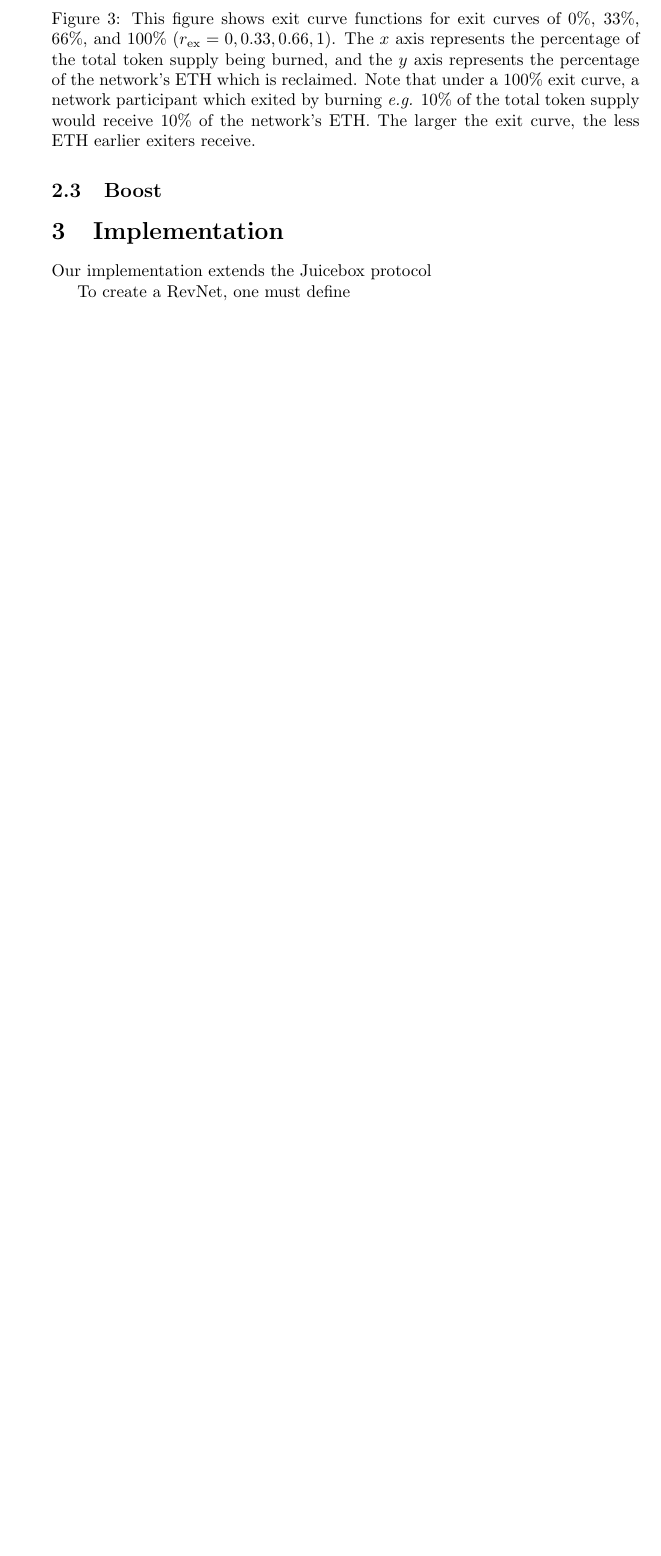
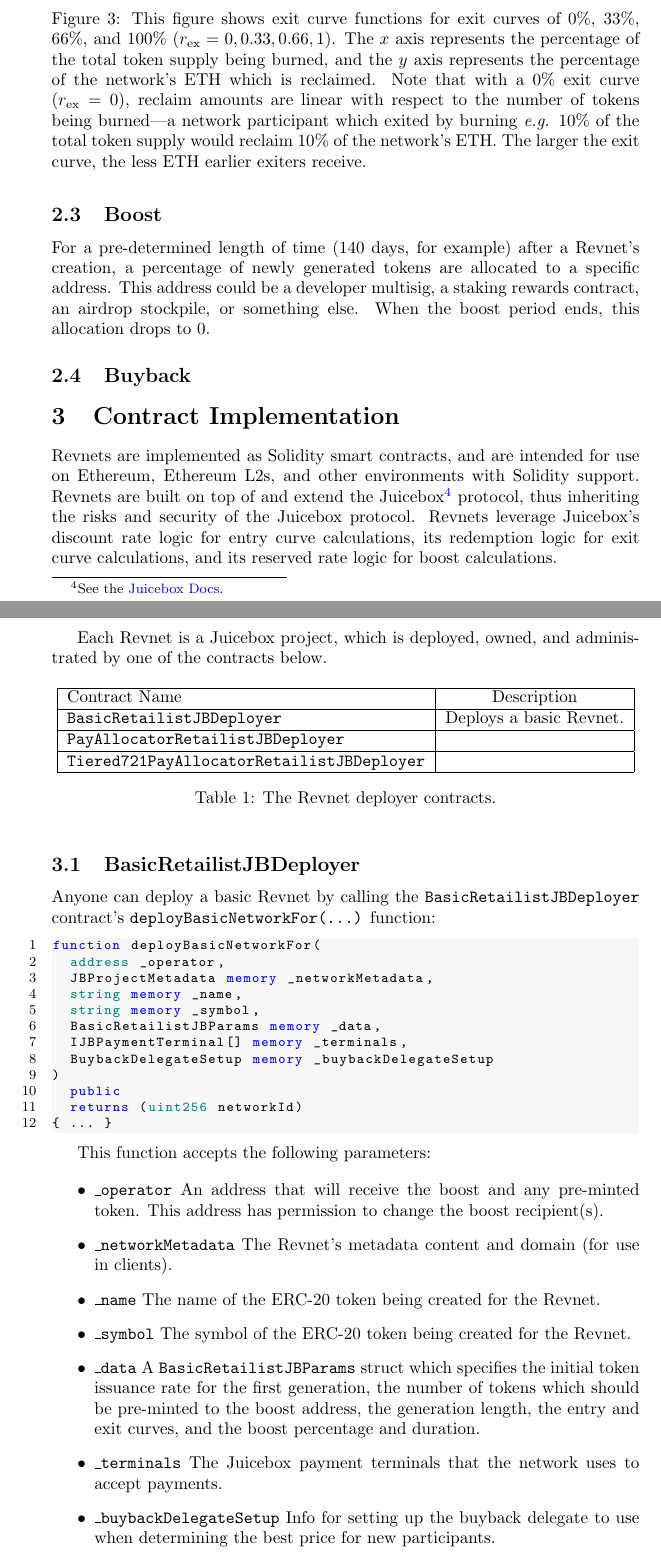
Before and after one commit to rev-net/whitepaper, a LaTeX paper (whitepaper/revnet.tex): part of page 5 of 6 before the commit and two parts of pages 5 and 6 of 7 after it, the two joined at a grey line, cut so that both start at the same text, the shorter picture padded with empty space. Compiled offline with pdfLaTeX.

Commit message:
Misc updates

```diff
--- a/whitepaper/revnet.tex
+++ b/whitepaper/revnet.tex
@@ -1,9 +1,10 @@
 \documentclass{article}
-\usepackage{hyperref}
+\usepackage[colorlinks=true, allcolors=blue]{hyperref}
 \usepackage{graphicx}
 \usepackage{amsmath}
+\input{solidity-highlighting.tex}
 
-\title{RevNets}
+\title{Revnets}
 \author{Filip\\f@filip.world}
 
 \begin{document}
@@ -102,16 +103,71 @@ This function ensures that the more tokens are burned (i.e., the larger $x$ is),
 \begin{figure}[ht]
   \centering
   \includegraphics[width=\textwidth]{figures/multi-exit-curves.png}
-  \caption{This figure shows exit curve functions for exit curves of 0\%, 33\%, 66\%, and 100\% $(r_{\text{ex}} = 0, 0.33, 0.66, 1)$. The $x$ axis represents the percentage of the total token supply being burned, and the $y$ axis represents the percentage of the network's ETH which is reclaimed. Note that under a 100\% exit curve, a network participant which exited by burning \textit{e.g.} 10\% of the total token supply would receive 10\% of the network's ETH. The larger the exit curve, the less ETH earlier exiters receive.}
+  \caption{This figure shows exit curve functions for exit curves of 0\%, 33\%, 66\%, and 100\% $(r_{\text{ex}} = 0, 0.33, 0.66, 1)$. The $x$ axis represents the percentage of the total token supply being burned, and the $y$ axis represents the percentage of the network's ETH which is reclaimed. Note that with a 0\% exit curve $(r_{\text{ex}} = 0)$, reclaim amounts are linear with respect to the number of tokens being burned---a network participant which exited by burning \textit{e.g.} 10\% of the total token supply would reclaim 10\% of the network's ETH. The larger the exit curve, the less ETH earlier exiters receive.}
 \end{figure}
 
 \subsection{Boost}
 
-\section{Implementation}
+% TODO: Expand this section
 
-Our implementation extends the Juicebox protocol
+For a pre-determined length of time (140 days, for example) after a Revnet's creation, a percentage of newly generated tokens are allocated to a specific address. This address could be a developer multisig, a staking rewards contract, an airdrop stockpile, or something else. When the boost period ends, this allocation drops to 0.
 
-To create a RevNet, one must define
+\subsection{Buyback}
+
+\section{Contract Implementation}
+
+Revnets are implemented as Solidity smart contracts, and are intended for use on Ethereum, Ethereum L2s,  and other environments with Solidity support. Revnets are built on top of and extend the Juicebox\footnote{See the \href{https://docs.juicebox.money}{Juicebox Docs}.} protocol, thus inheriting the risks and security of the Juicebox protocol. Revnets leverage Juicebox's discount rate logic for entry curve calculations, its redemption logic for exit curve calculations, and its reserved rate logic for boost calculations.
+
+Each Revnet is a Juicebox project, which is deployed, owned, and administrated by one of the contracts below.
+
+\begin{table}[h]
+  \centering
+  \begin{tabular}{|l|c|}
+    \hline
+    Contract Name & Description \\
+    \hline
+    \texttt{BasicRetailistJBDeployer} & Deploys a basic Revnet. \\
+    \hline
+    \texttt{PayAllocatorRetailistJBDeployer} & \\
+    \hline
+    \texttt{Tiered721PayAllocatorRetailistJBDeployer} & \\
+    \hline
+  \end{tabular}
+  \caption{The Revnet deployer contracts.}
+\end{table}
+
+\subsection{BasicRetailistJBDeployer}
+
+Anyone can deploy a basic Revnet by calling the \texttt{BasicRetailistJBDeployer} contract's \texttt{deployBasicNetworkFor(...)} function:
+
+\begin{lstlisting}[language=Solidity]
+function deployBasicNetworkFor(
+  address _operator,
+  JBProjectMetadata memory _networkMetadata,
+  string memory _name,
+  string memory _symbol,
+  BasicRetailistJBParams memory _data,
+  IJBPaymentTerminal[] memory _terminals,
+  BuybackDelegateSetup memory _buybackDelegateSetup
+)
+  public
+  returns (uint256 networkId)
+{ ... }
+\end{lstlisting}
+
+This function accepts the following parameters:
+
+\begin{itemize}
+  \item \texttt{\_operator} An address that will receive the boost and any pre-minted token. This address has permission to change the boost recipient(s).
+  \item \texttt{\_networkMetadata} The Revnet's metadata content and domain (for use in clients).
+  \item \texttt{\_name} The name of the ERC-20 token being created for the Revnet.
+  \item \texttt{\_symbol} The symbol of the ERC-20 token being created for the Revnet.
+  \item \texttt{\_data} A \texttt{BasicRetailistJBParams} struct which specifies the initial token issuance rate for the first generation, the number of tokens which should be pre-minted to the boost address, the generation length, the entry and exit curves, and the boost percentage and duration.
+  \item \texttt{\_terminals} The Juicebox payment terminals that the network uses to accept payments.
+  \item \texttt{\_buybackDelegateSetup} Info for setting up the buyback delegate to use when determining the best price for new participants.
+\end{itemize}
+
+This function deploys and configures the Revnet, deploys the Revnet's ERC-20, premints tokens as needed, and grants the appropriate permissions to the boost address. It then returns a \texttt{networkId}, the Juicebox project ID of the newly created Revnet.
 
 \section{Applications}
 
```
Also changed, not shown: whitepaper/solidity-highlighting.tex (added, +39 -0 lines), whitepaper/revnet.pdf, whitepaper/revnet.tex (24 more changed lines), 7 other files.
